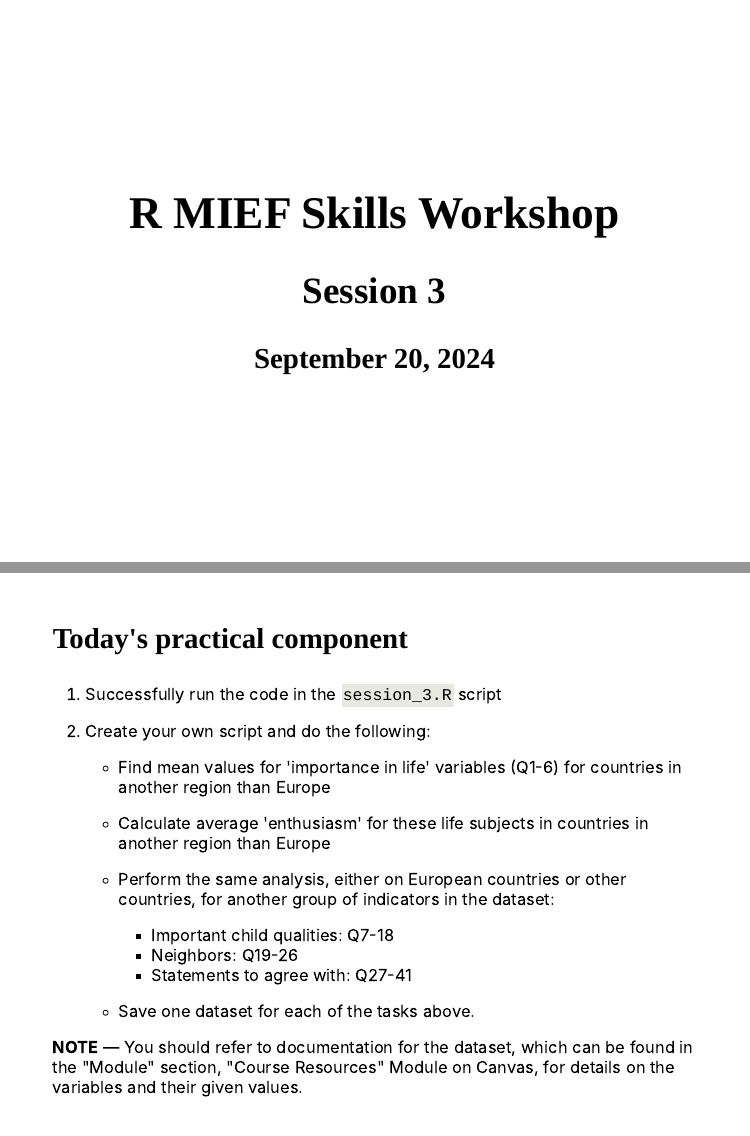
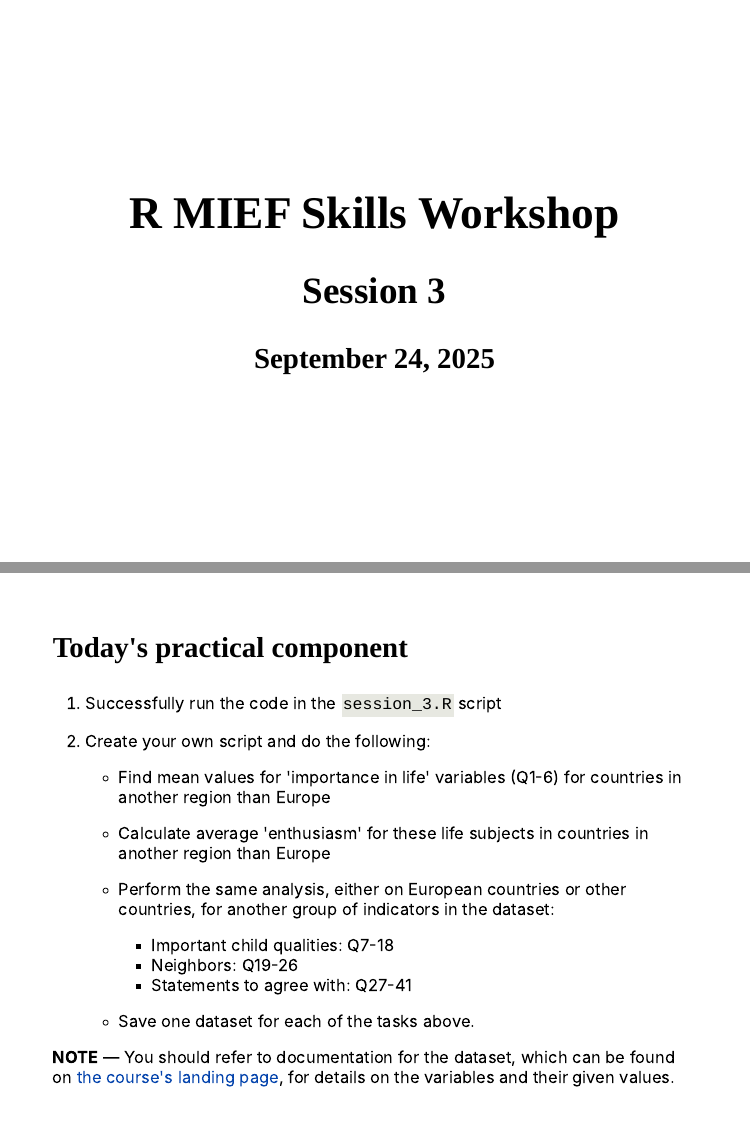
Before and after one commit to mfiorina/mief_sais_r_course, an R Markdown document (slides/session_3/session_3.Rmd): pages 1 and 14 of 15, joined at a grey line. The pictures show the slides in the output file slides/session_3/session_3.html that the author committed with the source; the slides are laid out offline by our stand-in for remark.js, each with all of its steps uncovered, in fonts that may differ from those the slides ask for, and without slide numbers, shadows or browser add-ons; a font, style sheet, LaTeX package, included part or bibliography that could not be used is replaced or left out.

Commit message:
Session 3 update + small correction to session 2 script

```diff
--- a/slides/session_3/session_3.Rmd
+++ b/slides/session_3/session_3.Rmd
@@ -45,7 +45,7 @@ class: center, middle
 
 ## Session 3
 
-### September 20, 2024
+### September 24, 2025
 
 ---
 
@@ -434,7 +434,7 @@ class: middle
 
     - Save one dataset for each of the tasks above.
 
-**NOTE** — You should refer to documentation for the dataset, which can be found in the "Module" section, "Course Resources" Module on Canvas, for details on the variables and their given values.
+**NOTE** — You should refer to documentation for the dataset, which can be found on [the course's landing page](https://mfiorina.github.io/mief_sais_r_course/), for details on the variables and their given values.
 
 ---
 
```
Also changed, not shown: code/session_2.R (+1 -1 lines), code/session_3.R (+1 -1 lines), slides/session_3/xaringan-themer.css (+1 -1 lines), README.html, README.md, slides/session_3/session_3.html, slides/session_3/session_3_slides.pdf (deleted), 3 other files.
